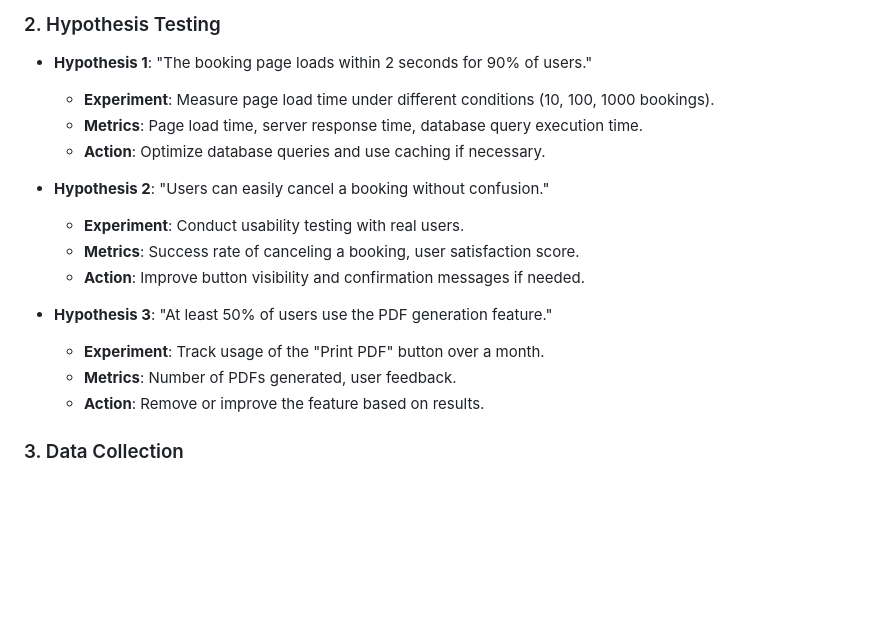
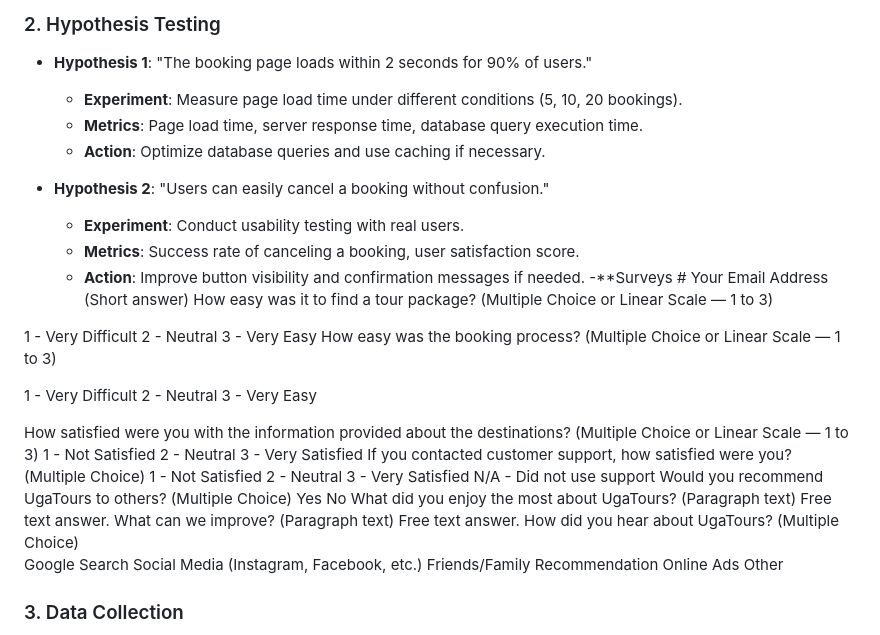
Before and after one commit to AkandindaJunior1/UGA-TOURS, a Markdown page: README.md, the part around the change. Drawn GitHub-style; blank space fills up the shorter version.

Commit message:
Update README.md
survey changes

```diff
--- a/README.md
+++ b/README.md
@@ -50,7 +50,7 @@ To ensure UgaTours remains user-friendly and effective, we track the following:
 
 ### 2. Hypothesis Testing
 - **Hypothesis 1**: "The booking page loads within 2 seconds for 90% of users."
-  - **Experiment**: Measure page load time under different conditions (10, 100, 1000 bookings).
+  - **Experiment**: Measure page load time under different conditions (5, 10, 20 bookings).
   - **Metrics**: Page load time, server response time, database query execution time.
   - **Action**: Optimize database queries and use caching if necessary.
 
@@ -58,12 +58,50 @@ To ensure UgaTours remains user-friendly and effective, we track the following:
   - **Experiment**: Conduct usability testing with real users.
   - **Metrics**: Success rate of canceling a booking, user satisfaction score.
   - **Action**: Improve button visibility and confirmation messages if needed.
+-**Surveys #
+Your Email Address
+(Short answer)
+How easy was it to find a tour package?
+(Multiple Choice or Linear Scale — 1 to 3)
 
-- **Hypothesis 3**: "At least 50% of users use the PDF generation feature."
-  - **Experiment**: Track usage of the "Print PDF" button over a month.
-  - **Metrics**: Number of PDFs generated, user feedback.
-  - **Action**: Remove or improve the feature based on results.
+1 - Very Difficult
+2 - Neutral
+3 - Very Easy
+How easy was the booking process?
+(Multiple Choice or Linear Scale — 1 to 3)
 
+1 - Very Difficult
+2 - Neutral
+3 - Very Easy
+
+How satisfied were you with the information provided about the destinations?
+(Multiple Choice or Linear Scale — 1 to 3)
+1 - Not Satisfied
+2 - Neutral
+3 - Very Satisfied
+If you contacted customer support, how satisfied were you?
+(Multiple Choice)
+1 - Not Satisfied
+2 - Neutral
+3 - Very Satisfied
+N/A - Did not use support
+Would you recommend UgaTours to others?
+(Multiple Choice)
+Yes
+No
+What did you enjoy the most about UgaTours?
+(Paragraph text)
+Free text answer.
+What can we improve?
+(Paragraph text)
+Free text answer.
+How did you hear about UgaTours?
+(Multiple Choice)
+Google Search
+Social Media (Instagram, Facebook, etc.)
+Friends/Family Recommendation
+Online Ads
+Other
 ### 3. Data Collection
 - Performance Metrics: Page load time, database query execution time, server response time.
 - Usability Metrics: Booking cancellation success rate, user satisfaction scores.
```
